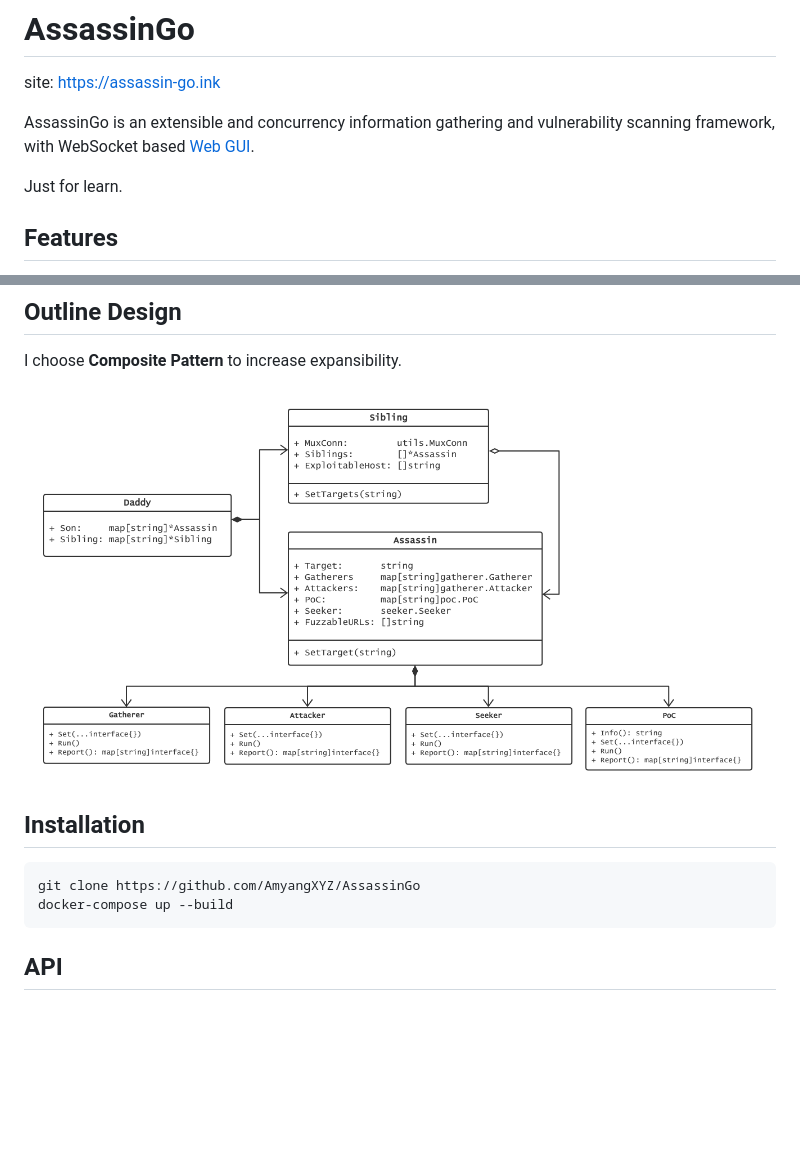
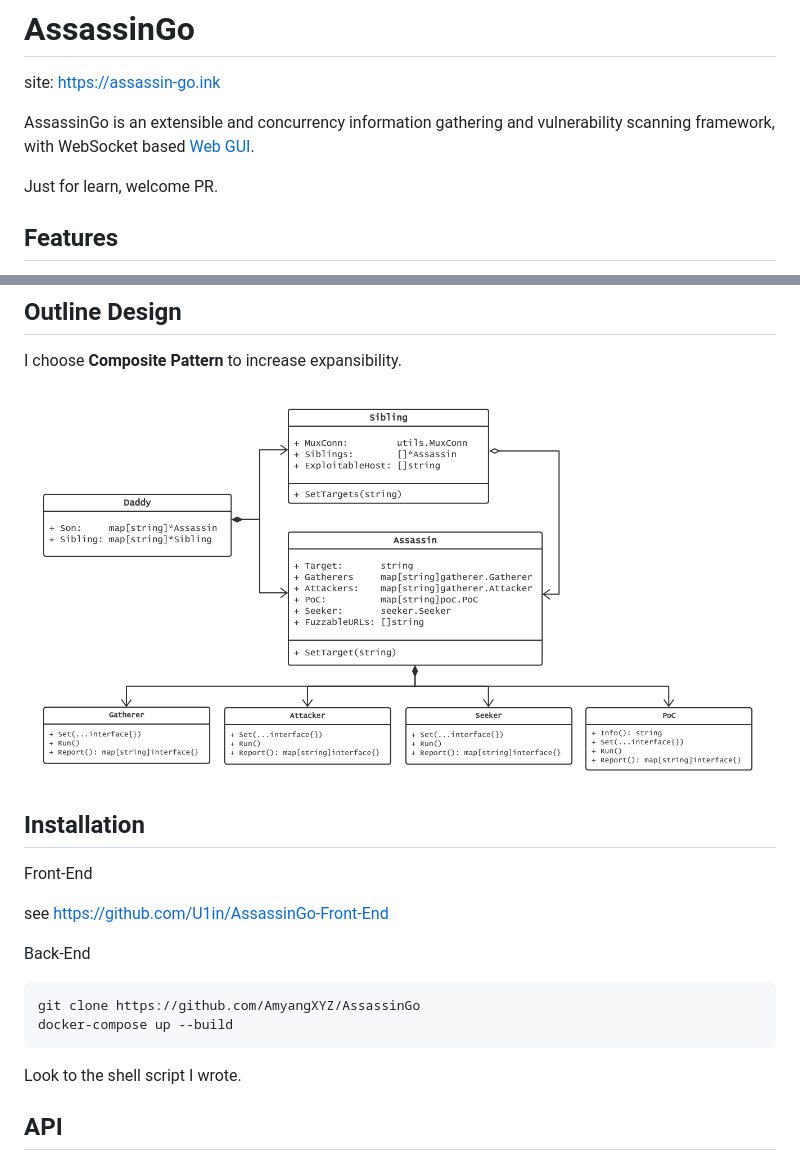
Before and after one commit to AmyangXYZ/AssassinGo, a Markdown page: README.MD, 2 parts joined by grey strips. Rendered like a GitHub page; blank space fills up the shorter version.

````diff
--- a/README.MD
+++ b/README.MD
@@ -6,7 +6,7 @@ site: https://assassin-go.ink
 
 AssassinGo is an extensible and concurrency information gathering and vulnerability scanning framework, with WebSocket based [Web GUI](https://github.com/U1in/AssassinGo-Front-End).
 
-Just for learn.
+Just for learn, welcome PR.
 
 ## Features
 
@@ -37,10 +49,18 @@ I choose **Composite Pattern** to increase expansibility.
 
 ## Installation
+
+Front-End
+
+see https://github.com/U1in/AssassinGo-Front-End
+
+Back-End
 
 ```bash
 git clone https://github.com/AmyangXYZ/AssassinGo
 docker-compose up --build
 ```
+
+Look to the shell script I wrote.
 
 ## API
 
````
Also changed, not shown: other parts of README.MD (+14 -2 lines), demo/demo1.png (added), demo/demo2.png (added), demo/demo3.png (added), demo/demo4.png (added), demo/demo5.png (added), 2 other files.
